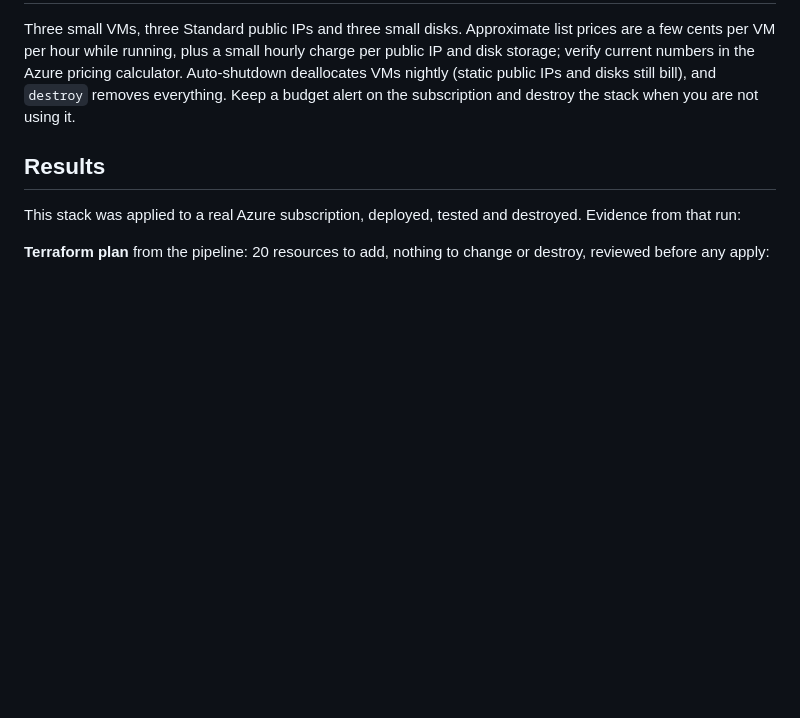
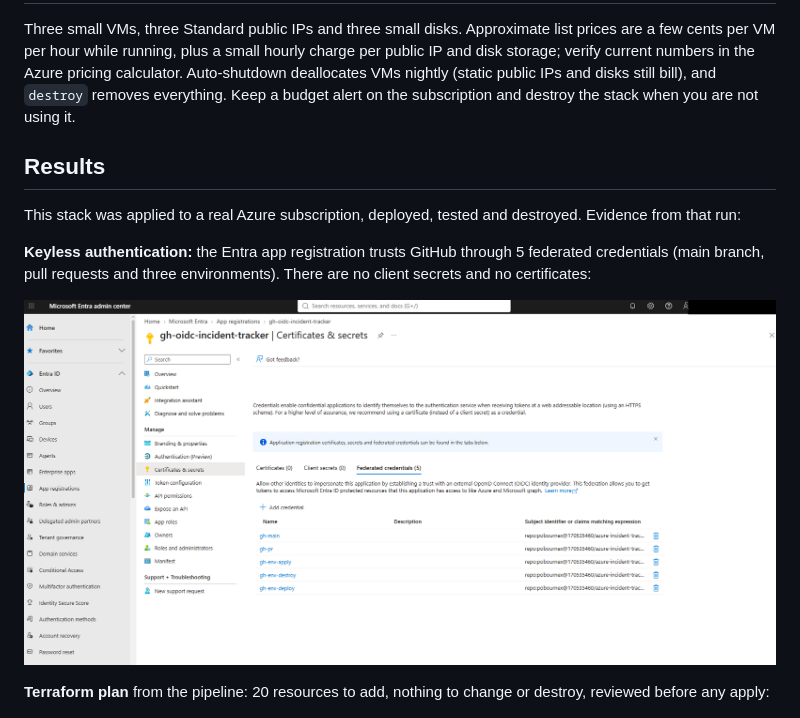
Before and after one commit to pobournex/azure-incident-tracker, a Markdown page: README.md, the part around the change. GitHub-like rendering; pictures changed too: docs/screenshots/02-federated-credentials.png (added); blank space fills up the shorter version.

Commit message:
Add federated credentials screenshot

```diff
--- a/README.md
+++ b/README.md
@@ -89,6 +89,10 @@ Three small VMs, three Standard public IPs and three small disks. Approximate li
 
 This stack was applied to a real Azure subscription, deployed, tested and destroyed. Evidence from that run:
 
+**Keyless authentication:** the Entra app registration trusts GitHub through 5 federated credentials (main branch, pull requests and three environments). There are no client secrets and no certificates:
+
+![Federated credentials](docs/screenshots/02-federated-credentials.png)
+
 **Terraform plan** from the pipeline: 20 resources to add, nothing to change or destroy, reviewed before any apply:
 
 ![Terraform plan](docs/screenshots/01-plan.png)
```
